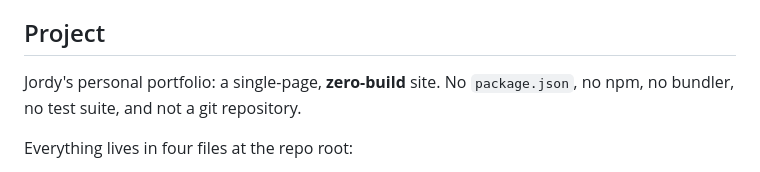
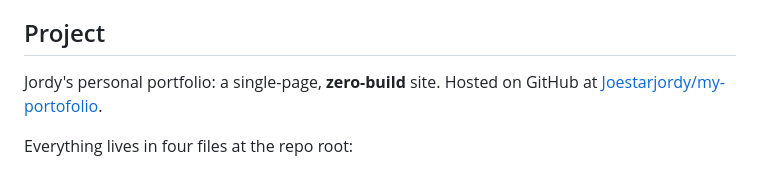
Before and after one commit to Joestarjordy/my-portofolio, a Markdown page: CLAUDE.md, the part around the change. GitHub-like rendering.

Commit message:
docs: update repository link in CLAUDE.md

```diff
--- a/CLAUDE.md
+++ b/CLAUDE.md
@@ -4,7 +4,7 @@ This file provides guidance to Claude Code (claude.ai/code) when working with co
 
 ## Project
 
-Jordy's personal portfolio: a single-page, **zero-build** site. No `package.json`, no npm, no bundler, no test suite, and not a git repository.
+Jordy's personal portfolio: a single-page, **zero-build** site. Hosted on GitHub at [Joestarjordy/my-portofolio](https://github.com/Joestarjordy/my-portofolio).
 
 Everything lives in four files at the repo root:
 
```
